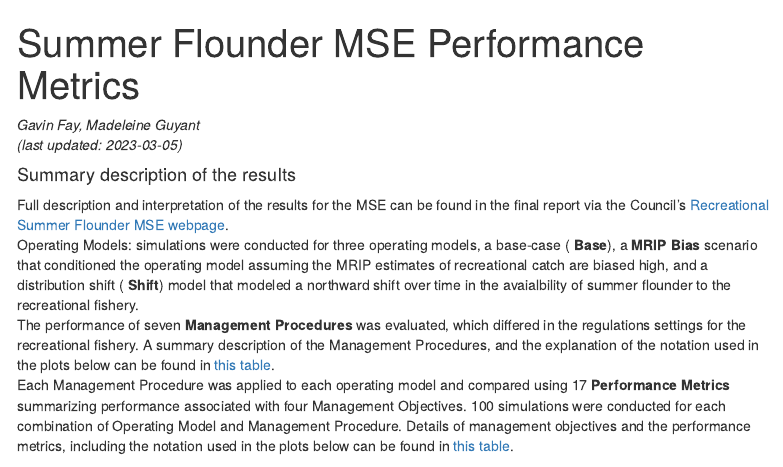
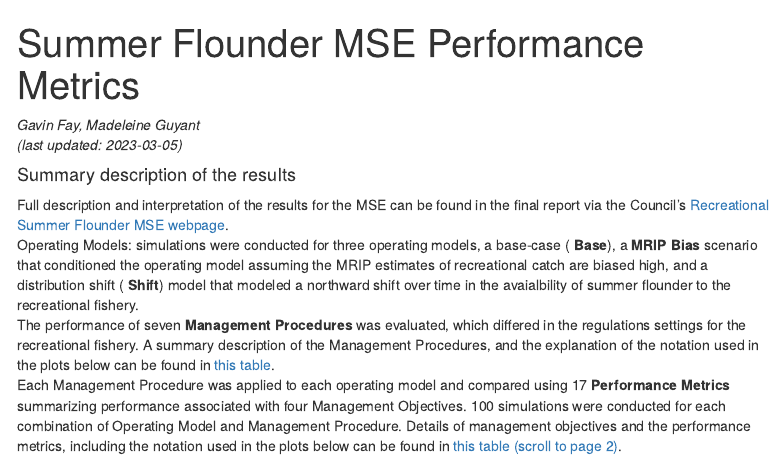
Before and after one commit to gavinfay/fluke-mafmc-recdisc, an R Markdown document (summary-metrics.Rmd): the page in a window 1100 px wide, from its top. Rendered offline with R 4.5, knitr and Pandoc, with nearby package versions; some code elsewhere in the file could not run offline; menus at the side of the page are left out.

Commit message:
adds page 2 reference to pdf link

```diff
--- a/summary-metrics.Rmd
+++ b/summary-metrics.Rmd
@@ -23,7 +23,7 @@ _(last updated: 2023-03-05)_
 Full description and interpretation of the results for the MSE can be found in the final report via the Council's [Recreational Summer Flounder MSE webpage](https://www.mafmc.org/actions/summer-flounder-mse).
 Operating Models: simulations were conducted for three operating models, a base-case ( __Base__), a __MRIP Bias__ scenario that conditioned the operating model assuming the MRIP estimates of recreational catch are biased high, and a distribution shift ( __Shift__) model that modeled a northward shift over time in the avaialbility of summer flounder to the recreational fishery.
 The performance of seven __Management Procedures__ was evaluated, which differed in the regulations settings for the recreational fishery. A summary description of the Management Procedures, and the explanation of the notation used in the plots below can be found in [this table](https://github.com/gavinfay/fluke-mafmc-recdisc/blob/main/docs/Management-Procedures-and-Metric-Descriptions.pdf).
-Each Management Procedure was applied to each operating model and compared using 17 __Performance Metrics__ summarizing performance associated with four Management Objectives. 100 simulations were conducted for each combination of Operating Model and Management Procedure. Details of management objectives and the performance metrics, including the notation used in the plots below can be found in [this table](https://github.com/gavinfay/fluke-mafmc-recdisc/blob/main/docs/Management-Procedures-and-Metric-Descriptions.pdf).
+Each Management Procedure was applied to each operating model and compared using 17 __Performance Metrics__ summarizing performance associated with four Management Objectives. 100 simulations were conducted for each combination of Operating Model and Management Procedure. Details of management objectives and the performance metrics, including the notation used in the plots below can be found in [this table (scroll to page 2)](https://github.com/gavinfay/fluke-mafmc-recdisc/blob/main/docs/Management-Procedures-and-Metric-Descriptions.pdf).
 
 
 <!-- #### Read in the results objects -->
```
